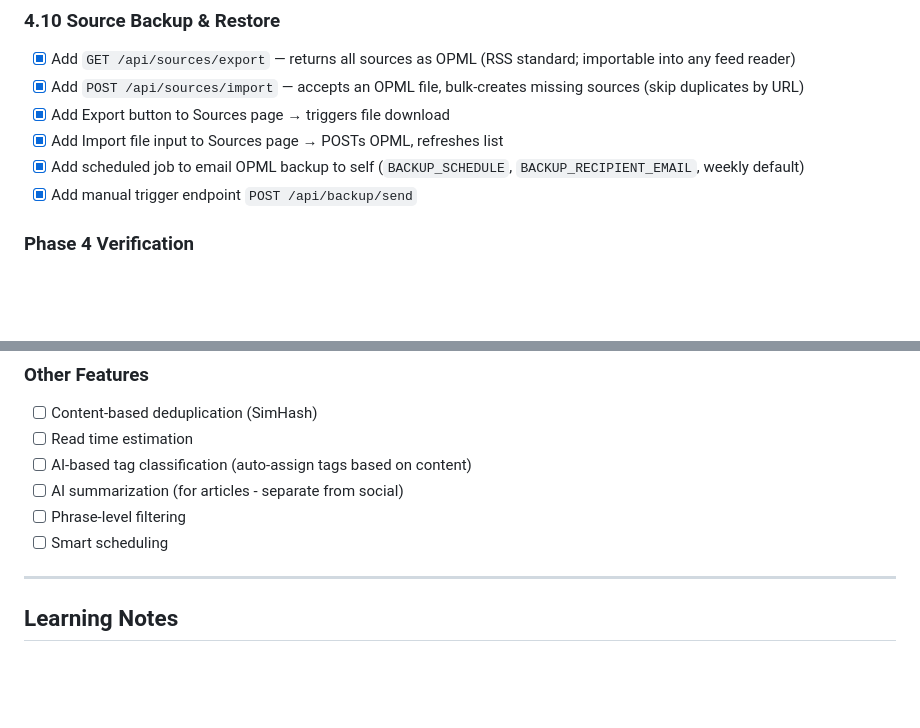
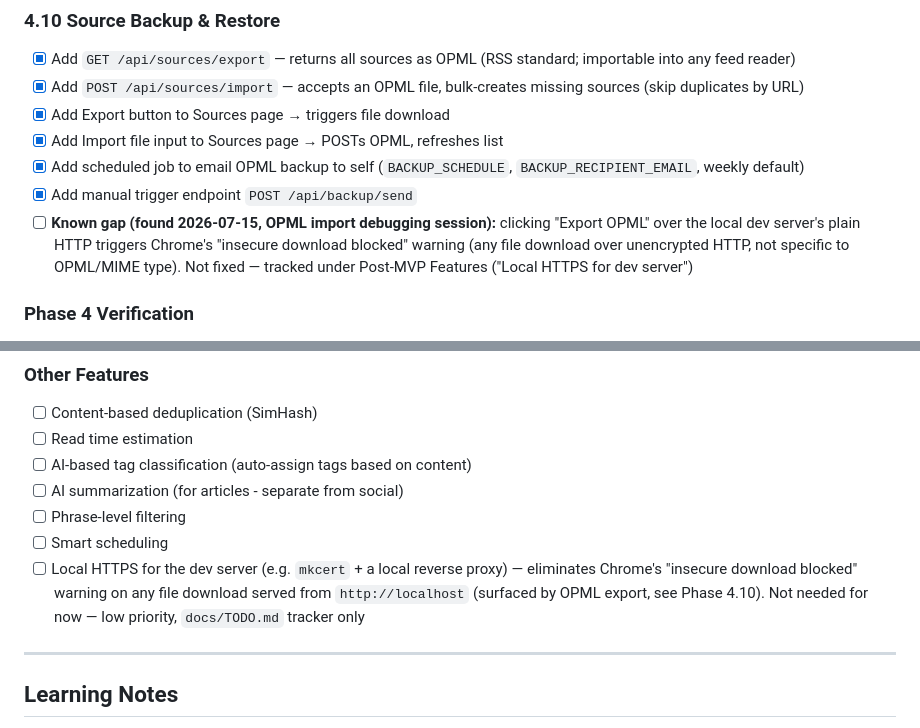
Before and after one commit to ffrt-labs/agregado, a Markdown page: docs/TODO.md, 2 parts joined by grey strips. GitHub-like rendering; blank space fills up the shorter version.

Commit message:
docs: track local-HTTPS-for-dev as a known gap from the OPML debugging session
Export triggers Chrome's "insecure download blocked" warning because the
dev server runs on plain HTTP; not a code bug, but worth tracking as a
deliberate, deferred item rather than letting it resurface as confusion
later.

Co-Authored-By: Claude Sonnet 5 <noreply@anthropic.com>

```diff
--- a/docs/TODO.md
+++ b/docs/TODO.md
@@ -294,6 +294,11 @@ Progress tracker for building Agregado. Check items as you complete them.
 - [x] Add Import file input to Sources page → POSTs OPML, refreshes list
 - [x] Add scheduled job to email OPML backup to self (`BACKUP_SCHEDULE`, `BACKUP_RECIPIENT_EMAIL`, weekly default)
 - [x] Add manual trigger endpoint `POST /api/backup/send`
+- [ ] **Known gap (found 2026-07-15, OPML import debugging session):** clicking
+      "Export OPML" over the local dev server's plain HTTP triggers Chrome's
+      "insecure download blocked" warning (any file download over unencrypted
+      HTTP, not specific to OPML/MIME type). Not fixed — tracked under
+      Post-MVP Features ("Local HTTPS for dev server")
 
 ### Phase 4 Verification
 - [ ] Can browse articles in browser
@@ -1174,6 +1179,10 @@ and clustering explicitly out of scope. **Supersedes Phase 16.1/16.2.**
 - [ ] AI summarization (for articles - separate from social)
 - [ ] Phrase-level filtering
 - [ ] Smart scheduling
+- [ ] Local HTTPS for the dev server (e.g. `mkcert` + a local reverse proxy) —
+      eliminates Chrome's "insecure download blocked" warning on any file
+      download served from `http://localhost` (surfaced by OPML export, see
+      Phase 4.10). Not needed for now — low priority, `docs/TODO.md` tracker only
 
 ---
 
```
